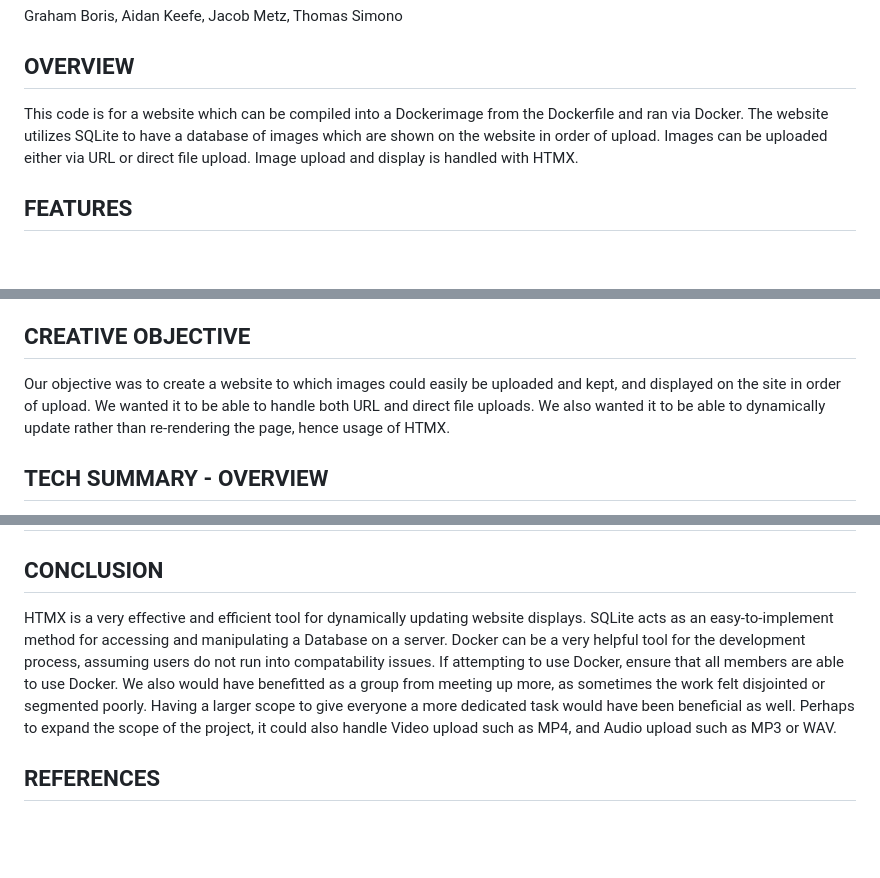
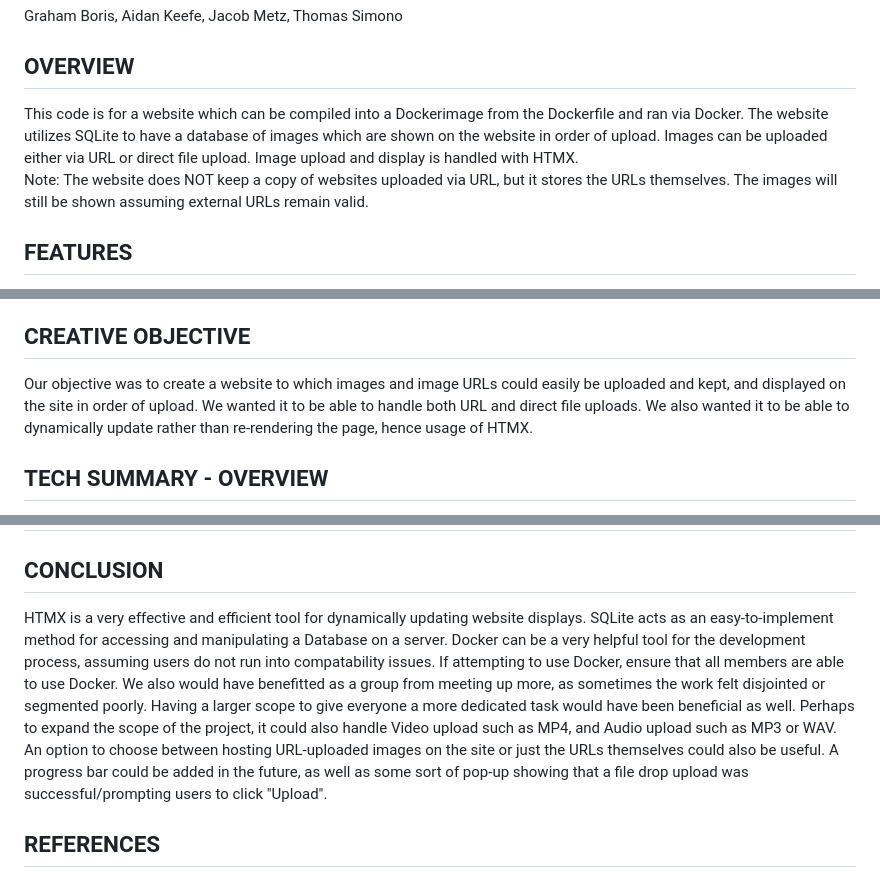
Before and after one commit to c0ffeecat/csci331-fall2024-project, a Markdown page: README.md, 3 parts joined by grey strips. Drawn GitHub-style; blank space fills up the shorter version.

```diff
--- a/README.md
+++ b/README.md
@@ -6,7 +6,8 @@ Graham Boris, Aidan Keefe, Jacob Metz, Thomas Simono
 
 ## OVERVIEW
 
-This code is for a website which can be compiled into a Dockerimage from the Dockerfile and ran via Docker. The website utilizes SQLite to have a database of images which are shown on the website in order of upload. Images can be uploaded either via URL or direct file upload. Image upload and display is handled with HTMX.
+This code is for a website which can be compiled into a Dockerimage from the Dockerfile and ran via Docker. The website utilizes SQLite to have a database of images which are shown on the website in order of upload. Images can be uploaded either via URL or direct file upload. Image upload and display is handled with HTMX. <br>
+Note: The website does NOT keep a copy of websites uploaded via URL, but it stores the URLs themselves. The images will still be shown assuming external URLs remain valid.
 
 ## FEATURES
 
@@ -32,7 +33,7 @@ The website uses several files, but mainly the following:<br>
 
 ## CREATIVE OBJECTIVE
 
-Our objective was to create a website to which images could easily be uploaded and kept, and displayed on the site in order of upload. We wanted it to be able to handle both URL and direct file uploads. We also wanted it to be able to dynamically update rather than re-rendering the page, hence usage of HTMX.
+Our objective was to create a website to which images and image URLs could easily be uploaded and kept, and displayed on the site in order of upload. We wanted it to be able to handle both URL and direct file uploads. We also wanted it to be able to dynamically update rather than re-rendering the page, hence usage of HTMX.
 
 ## TECH SUMMARY - OVERVIEW
 
@@ -71,7 +72,7 @@ My main contributions to the website came from the documentation and the slidesh
 
 
 ## CONCLUSION
-HTMX is a very effective and efficient tool for dynamically updating website displays. SQLite acts as an easy-to-implement method for accessing and manipulating a Database on a server. Docker can be a very helpful tool for the development process, assuming users do not run into compatability issues. If attempting to use Docker, ensure that all members are able to use Docker. We also would have benefitted as a group from meeting up more, as sometimes the work felt disjointed or segmented poorly. Having a larger scope to give everyone a more dedicated task would have been beneficial as well. Perhaps to expand the scope of the project, it could also handle Video upload such as MP4, and Audio upload such as MP3 or WAV.
+HTMX is a very effective and efficient tool for dynamically updating website displays. SQLite acts as an easy-to-implement method for accessing and manipulating a Database on a server. Docker can be a very helpful tool for the development process, assuming users do not run into compatability issues. If attempting to use Docker, ensure that all members are able to use Docker. We also would have benefitted as a group from meeting up more, as sometimes the work felt disjointed or segmented poorly. Having a larger scope to give everyone a more dedicated task would have been beneficial as well. Perhaps to expand the scope of the project, it could also handle Video upload such as MP4, and Audio upload such as MP3 or WAV. An option to choose between hosting URL-uploaded images on the site or just the URLs themselves could also be useful. A progress bar could be added in the future, as well as some sort of pop-up showing that a file drop upload was successful/prompting users to click "Upload".
 
 ## REFERENCES
 
```
